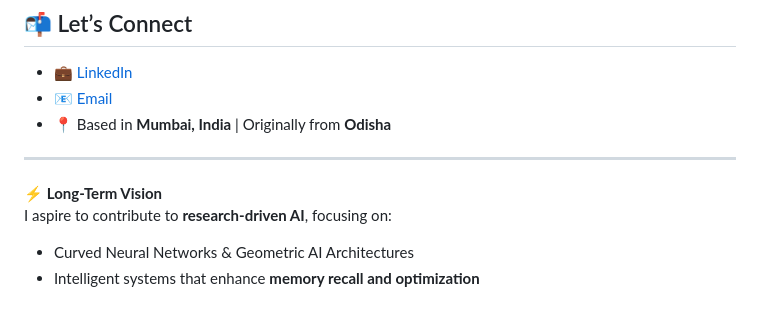
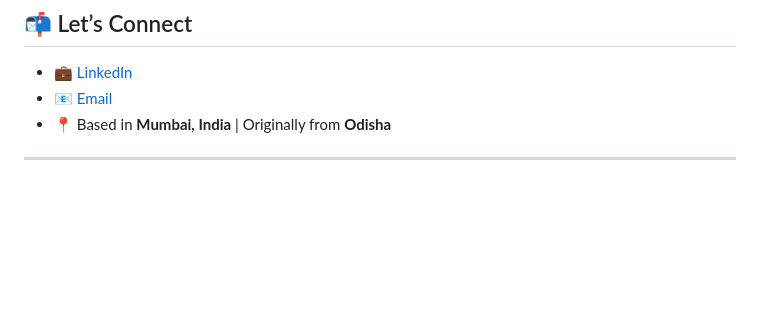
Before and after one commit to rajiba-sahoo2202/rajiba-sahoo2202, a Markdown page: README.md, the part around the change. Rendered like a GitHub page; blank space fills up the shorter version.

Commit message:
Remove long-term vision from README
Removed long-term vision section from README.

```diff
--- a/README.md
+++ b/README.md
@@ -70,8 +70,3 @@ I plan to explore **panel data methods (fixed & random effects)** to understand
 - 📍 Based in **Mumbai, India** | Originally from **Odisha**
 
 ---
-
-⚡ **Long-Term Vision**
-I aspire to contribute to **research-driven AI**, focusing on:
-- Curved Neural Networks & Geometric AI Architectures
-- Intelligent systems that enhance **memory recall and optimization**
```
